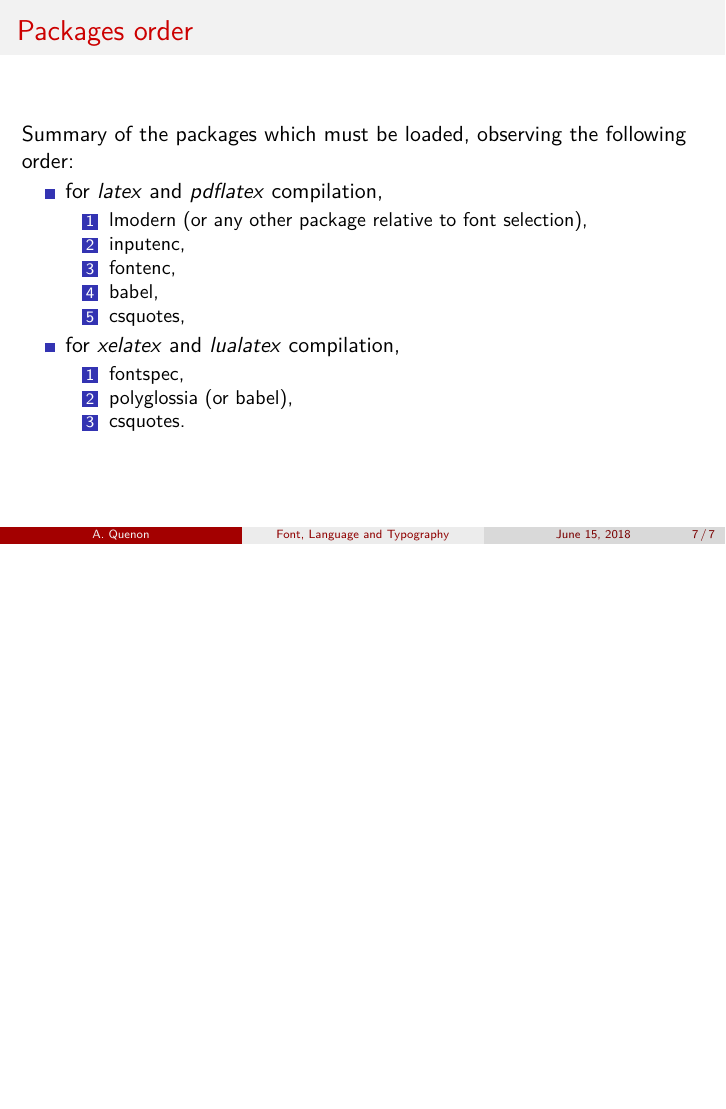
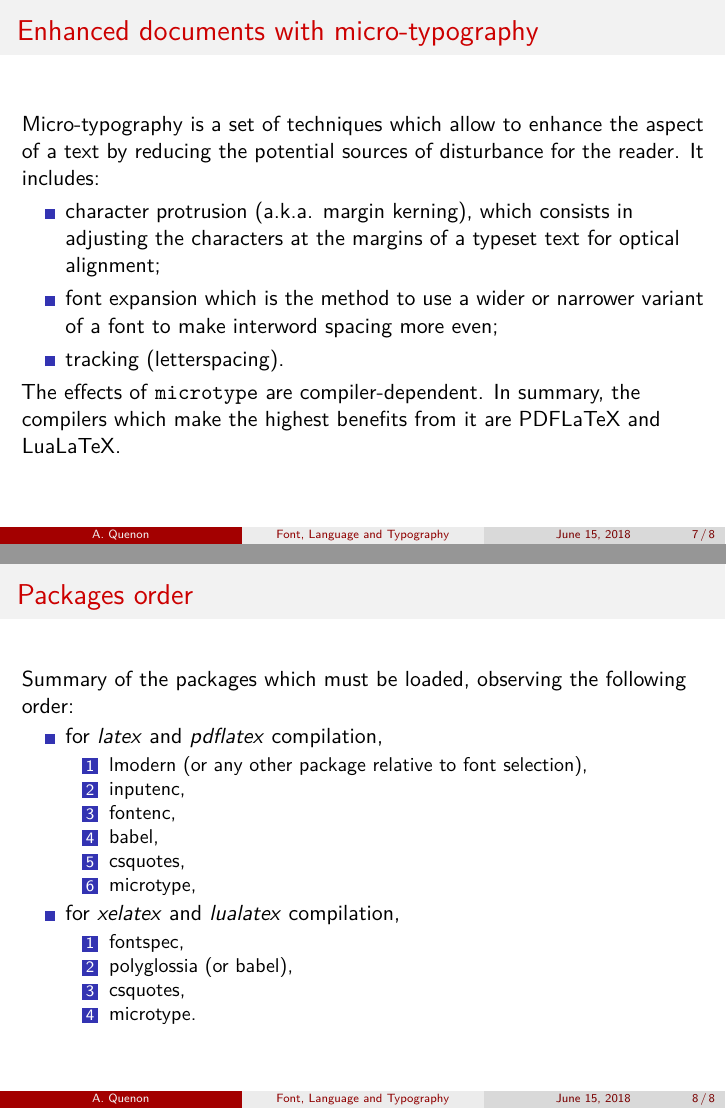
Before and after one commit to Arkh42/LaTeX_magic, LaTeX slides (Tutorials/B003__Setting_Language_and_Typography/Quick_reference.tex): page 8 of 8 before the commit and pages 8 and 9 of 9 after it, the two joined at a grey line, the shorter picture padded with empty space. Compiled offline with XeLaTeX.

Commit message:
Integrating the 'microtype' package.

```diff
--- a/Tutorials/B003__Setting_Language_and_Typography/Quick_reference.tex
+++ b/Tutorials/B003__Setting_Language_and_Typography/Quick_reference.tex
@@ -20,6 +20,8 @@
 \setotherlanguage{french}
 
 \usepackage{csquotes}
+
+\usepackage{microtype}
 
 % Floats
 \usepackage{float}
@@ -156,6 +158,22 @@
 
 
 \begin{frame}
+	\frametitle{Enhanced documents with micro-typography}
+
+	Micro-typography is a set of techniques which allow to enhance the aspect of a text by reducing the potential sources of disturbance for the reader.
+	It includes:
+	\begin{itemize}
+		\item character protrusion (a.k.a. margin kerning), which consists in adjusting the characters at the margins of a typeset text for optical alignment;
+		\item font expansion which is the method to use a wider or narrower variant of a font to make interword spacing more even;
+		\item tracking (letterspacing).
+	\end{itemize}
+
+	The effects of \texttt{microtype} are compiler-dependent.
+	In summary, the compilers which make the highest benefits from it are PDFLaTeX and LuaLaTeX.
+\end{frame}
+
+
+\begin{frame}
 	\frametitle{Packages order}
 
 	Summary of the packages which must be loaded, observing the following order:
@@ -167,12 +185,14 @@
 			\item fontenc,
 			\item babel,
 			\item csquotes,
+			\item microtype,
 		\end{enumerate}
 		\item for \textit{xelatex} and \textit{lualatex} compilation,
 		\begin{enumerate}
 			\item fontspec,
 			\item polyglossia (or babel),
-			\item csquotes.
+			\item csquotes,
+			\item microtype.
 		\end{enumerate}
 	\end{itemize}
 \end{frame}
```
Also changed, not shown: Automation/Templates/report_standard__EN__LUA_XE.tex (+2 -0 lines), Automation/Templates/report_standard__EN__PDF.tex (+2 -0 lines), Tutorials/B002__Compiling_LaTeX/Quick_reference.tex (+3 -2 lines), Tutorials/B003__Setting_Language_and_Typography/Examples/lualatex_compiler__babel.tex (+3 -1 lines), Tutorials/B003__Setting_Language_and_Typography/Examples/lualatex_compiler__polyglossia.tex (+3 -1 lines), Tutorials/B003__Setting_Language_and_Typography/Examples/pdflatex_compiler__babel.tex (+3 -1 lines), Tutorials/B003__Setting_Language_and_Typography/Examples/xelatex_compiler__babel.tex (+3 -1 lines), Tutorials/B003__Setting_Language_and_Typography/Examples/xelatex_compiler__polyglossia.tex (+3 -1 lines), Automation/Templates/report_standard__EN__LUA_XE.pdf, Automation/Templates/report_standard__EN__PDF.pdf, Tutorials/B002__Compiling_LaTeX/Quick_reference.pdf, Tutorials/B003__Setting_Language_and_Typography/Examples/lualatex_compiler__babel.pdf, Tutorials/B003__Setting_Language_and_Typography/Examples/lualatex_compiler__polyglossia.pdf, Tutorials/B003__Setting_Language_and_Typography/Examples/pdflatex_compiler__babel.pdf, 4 more files.
